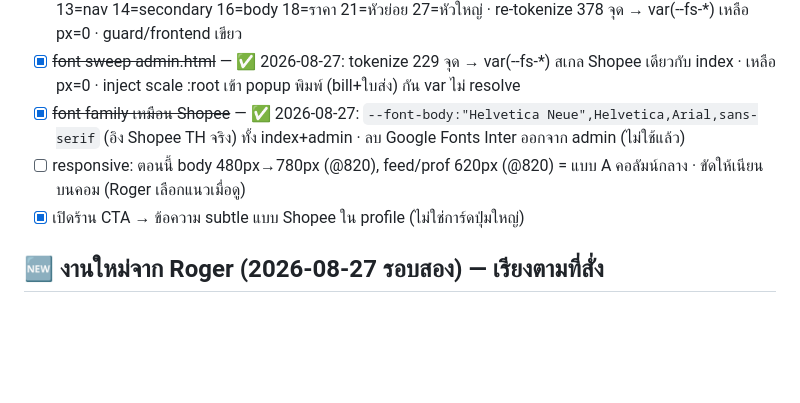
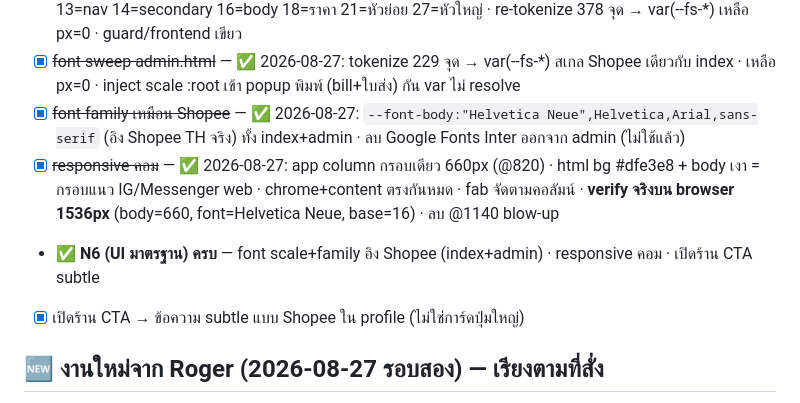
Before and after one commit to rotemaster-crypto/phuansuan, a Markdown page: BACKLOG.md, the part around the change. Rendered like a GitHub page; blank space fills up the shorter version.

Commit message:
docs(BACKLOG): N6 UI มาตรฐานครบ (font Shopee + responsive คอม verified)
Co-Authored-By: Claude Opus 4.8 <noreply@anthropic.com>

```diff
--- a/BACKLOG.md
+++ b/BACKLOG.md
@@ -55,7 +55,8 @@
 - [x] ~~สวีป font scale ทั้ง index.html~~ — ✅ 2026-08-27: **อิงจาก Shopee TH จริง** (inspect 941 element ด้วย browser) → สเกล 2xs11/xs12/sm13/base14/md16/lg18/xl21/2xl27/3xl34/4xl44 · Shopee: 12=meta 13=nav 14=secondary 16=body 18=ราคา 21=หัวย่อย 27=หัวใหญ่ · re-tokenize 378 จุด → var(--fs-*) เหลือ px=0 · guard/frontend เขียว
 - [x] ~~font sweep admin.html~~ — ✅ 2026-08-27: tokenize 229 จุด → var(--fs-*) สเกล Shopee เดียวกับ index · เหลือ px=0 · inject scale :root เข้า popup พิมพ์ (bill+ใบส่ง) กัน var ไม่ resolve
 - [x] ~~font family เหมือน Shopee~~ — ✅ 2026-08-27: `--font-body:"Helvetica Neue",Helvetica,Arial,sans-serif` (อิง Shopee TH จริง) ทั้ง index+admin · ลบ Google Fonts Inter ออกจาก admin (ไม่ใช้แล้ว)
-- [ ] responsive: ตอนนี้ body 480px→780px (@820), feed/prof 620px (@820) = แบบ A คอลัมน์กลาง · ขัดให้เนียนบนคอม (Roger เลือกแนวเมื่อดู)
+- [x] ~~responsive คอม~~ — ✅ 2026-08-27: app column กรอบเดียว 660px (@820) · html bg #dfe3e8 + body เงา = กรอบแนว IG/Messenger web · chrome+content ตรงกันหมด · fab จัดตามคอลัมน์ · **verify จริงบน browser 1536px** (body=660, font=Helvetica Neue, base=16) · ลบ @1140 blow-up
+- **✅ N6 (UI มาตรฐาน) ครบ** — font scale+family อิง Shopee (index+admin) · responsive คอม · เปิดร้าน CTA subtle
 - [x] เปิดร้าน CTA → ข้อความ subtle แบบ Shopee ใน profile (ไม่ใช่การ์ดปุ่มใหญ่)
 
 ## 🆕 งานใหม่จาก Roger (2026-08-27 รอบสอง) — เรียงตามที่สั่ง
```
